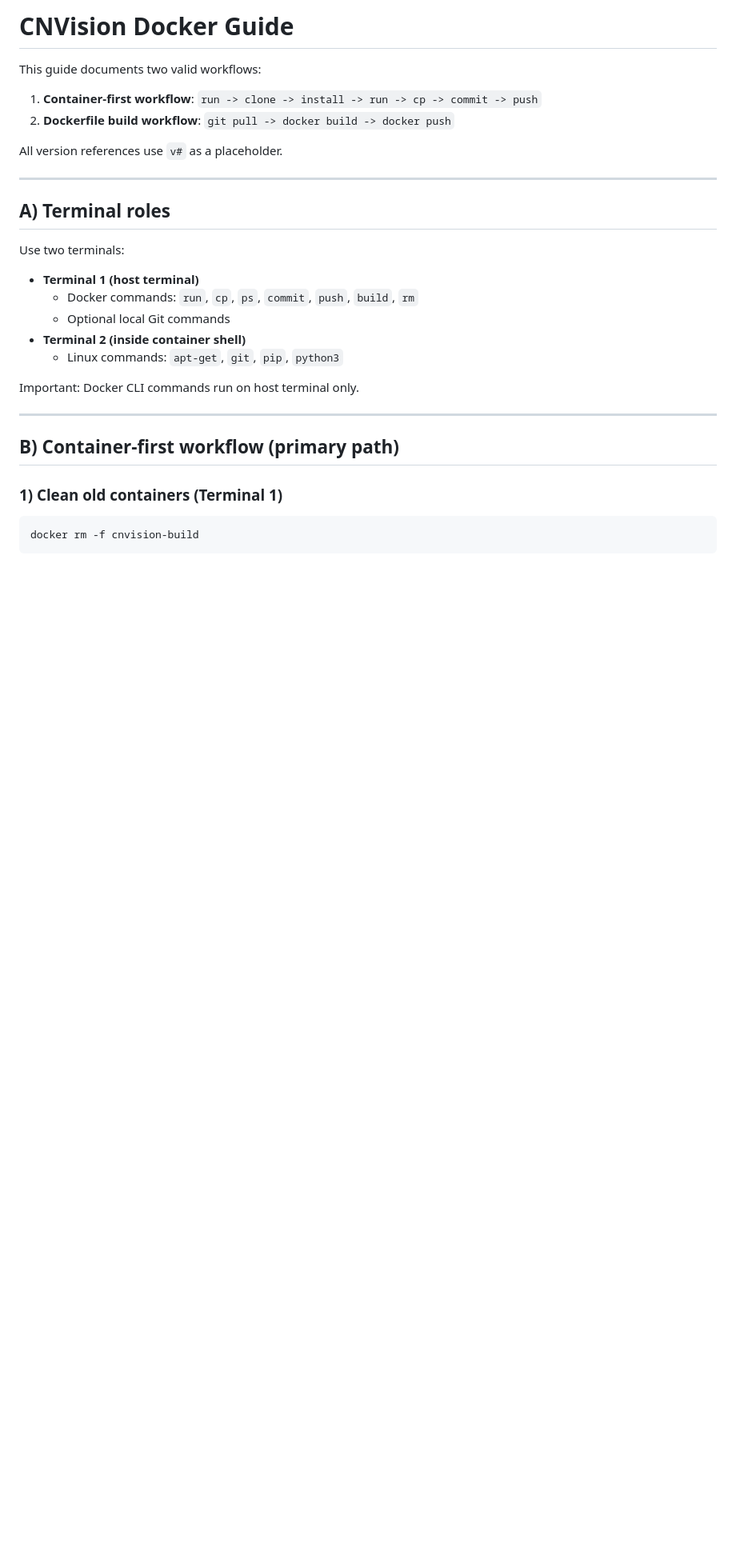
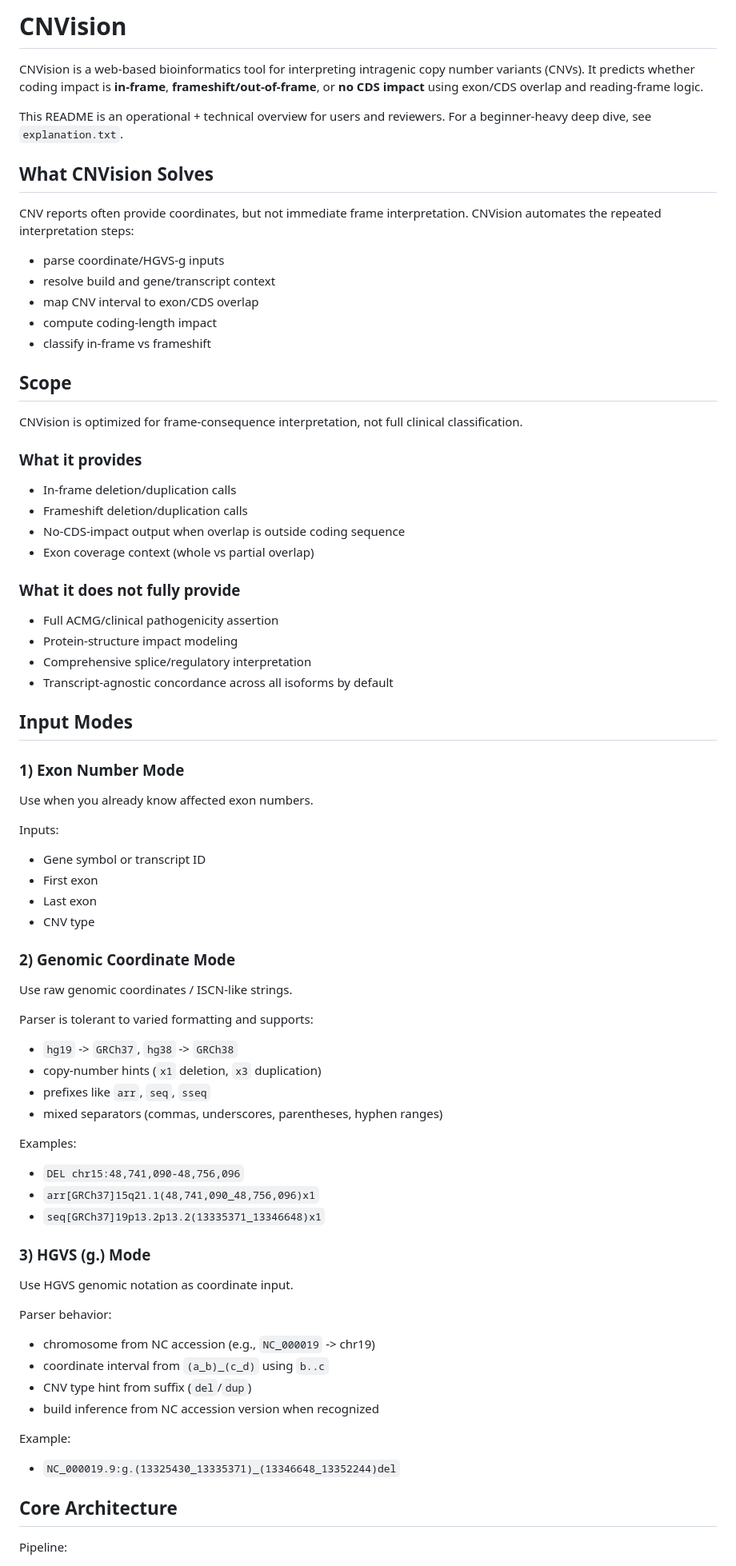
Before and after one commit to mliao2710/CNVision, a Markdown page: v6/DOCKER.md, the part around one of its changes. Shown at 80% size. Drawn GitHub-style; blank space fills up the shorter version.

````diff
--- a/v6/DOCKER.md
+++ b/v6/DOCKER.md
@@ -1,33 +1,84 @@
-# CNVision Docker Guide
+# CNVision
 
-This guide documents two valid workflows:
+CNVision is a web-based bioinformatics tool for interpreting intragenic copy
+number variants (CNVs). It predicts whether coding impact is **in-frame**,
+**frameshift/out-of-frame**, or **no CDS impact** using exon/CDS overlap and
+reading-frame logic.
 
-1. **Container-first workflow**:
-   `run -> clone -> install -> run -> cp -> commit -> push`
-2. **Dockerfile build workflow**:
-   `git pull -> docker build -> docker push`
+This README is an operational + technical overview for users and reviewers.
+For a beginner-heavy deep dive, see `explanation.txt`.
 
-All version references use `v#` as a placeholder.
+## What CNVision Solves
 
----
+CNV reports often provide coordinates, but not immediate frame interpretation.
+CNVision automates the repeated interpretation steps:
 
-## A) Terminal roles
+- parse coordinate/HGVS-g inputs
+- resolve build and gene/transcript context
+- map CNV interval to exon/CDS overlap
+- compute coding-length impact
+- classify in-frame vs frameshift
 
-Use two terminals:
+## Scope
 
-- **Terminal 1 (host terminal)**
-  - Docker commands: `run`, `cp`, `ps`, `commit`, `push`, `build`, `rm`
-  - Optional local Git commands
-- **Terminal 2 (inside container shell)**
-  - Linux commands: `apt-get`, `git`, `pip`, `python3`
+CNVision is optimized for frame-consequence interpretation, not full clinical
+classification.
 
-Important: Docker CLI commands run on host terminal only.
+### What it provides
 
----
+- In-frame deletion/duplication calls
+- Frameshift deletion/duplication calls
+- No-CDS-impact output when overlap is outside coding sequence
+- Exon coverage context (whole vs partial overlap)
 
-## B) Container-first workflow (primary path)
+### What it does not fully provide
 
-### 1) Clean old containers (Terminal 1)
+- Full ACMG/clinical pathogenicity assertion
+- Protein-structure impact modeling
+- Comprehensive splice/regulatory interpretation
+- Transcript-agnostic concordance across all isoforms by default
 
-```bash
-docker rm -f cnvision-build
+## Input Modes
+
+### 1) Exon Number Mode
+
+Use when you already know affected exon numbers.
+
+Inputs:
+- Gene symbol or transcript ID
+- First exon
+- Last exon
+- CNV type
+
+### 2) Genomic Coordinate Mode
+
+Use raw genomic coordinates / ISCN-like strings.
+
+Parser is tolerant to varied formatting and supports:
+- `hg19` -> `GRCh37`, `hg38` -> `GRCh38`
+- copy-number hints (`x1` deletion, `x3` duplication)
+- prefixes like `arr`, `seq`, `sseq`
+- mixed separators (commas, underscores, parentheses, hyphen ranges)
+
+Examples:
+- `DEL chr15:48,741,090-48,756,096`
+- `arr[GRCh37]15q21.1(48,741,090_48,756,096)x1`
+- `seq[GRCh37]19p13.2p13.2(13335371_13346648)x1`
+
+### 3) HGVS (g.) Mode
+
+Use HGVS genomic notation as coordinate input.
+
+Parser behavior:
+- chromosome from NC accession (e.g., `NC_000019` -> chr19)
+- coordinate interval from `(a_b)_(c_d)` using `b..c`
+- CNV type hint from suffix (`del`/`dup`)
+- build inference from NC accession version when recognized
+
+Example:
+- `NC_000019.9:g.(13325430_13335371)_(13346648_13352244)del`
+
+## Core Architecture
+
+Pipeline:
+
````
Also changed, not shown: other parts of v6/DOCKER.md (+134 -234 lines).
